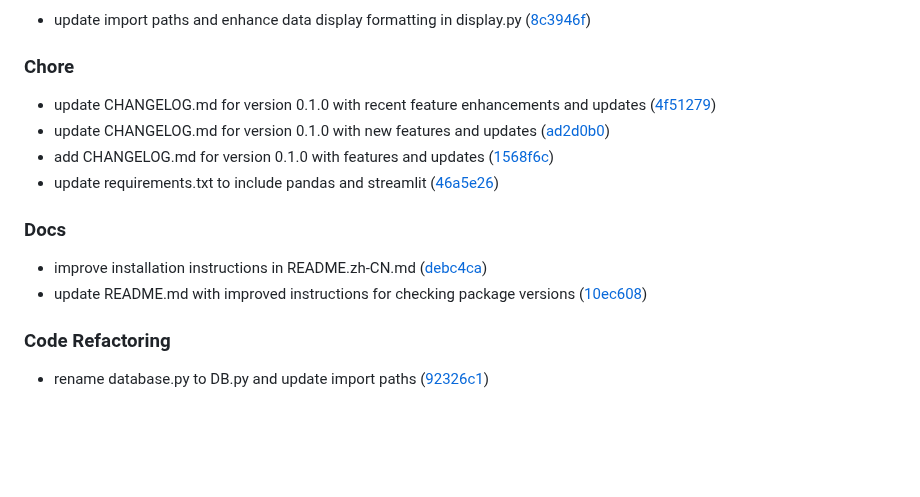
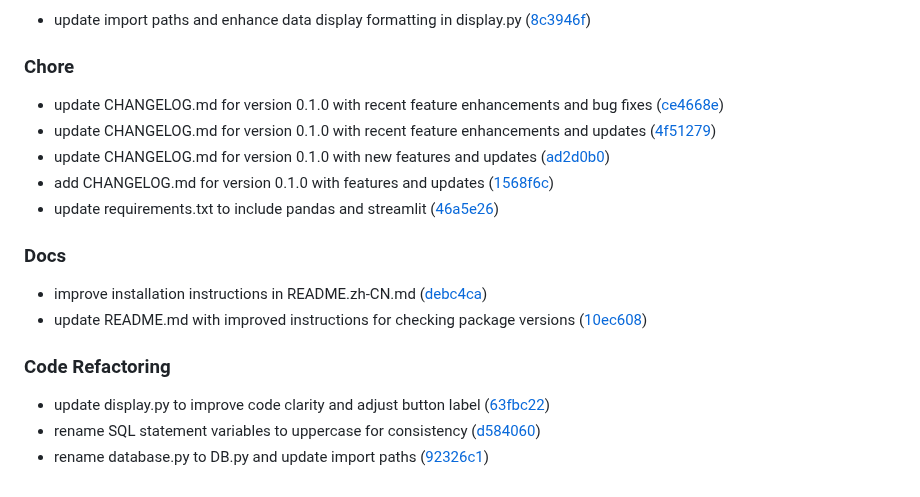
Before and after one commit to DaoChaShao/py-st-private-agora, a Markdown page: CHANGELOG.md, the part around the change. GitHub-like rendering; blank space fills up the shorter version.

Commit message:
chore: update CHANGELOG.md for version 0.1.0 with recent feature enhancements and bug fixes

```diff
--- a/CHANGELOG.md
+++ b/CHANGELOG.md
@@ -49,6 +49,7 @@
 
 ### Chore
 
+- update CHANGELOG.md for version 0.1.0 with recent feature enhancements and bug fixes ([ce4668e](https://github.com///commit/ce4668e99919dbefd341b3f173026bafd3f94037))
 - update CHANGELOG.md for version 0.1.0 with recent feature enhancements and updates ([4f51279](https://github.com///commit/4f512799300747ffa09a3a7a508b4fd06820f9a9))
 - update CHANGELOG.md for version 0.1.0 with new features and updates ([ad2d0b0](https://github.com///commit/ad2d0b0d6e927b734c52d64cc63afa219c94261e))
 - add CHANGELOG.md for version 0.1.0 with features and updates ([1568f6c](https://github.com///commit/1568f6c9f01f34e4eec3d4fe9a57a84a129e1825))
@@ -61,4 +62,6 @@
 
 ### Code Refactoring
 
+- update display.py to improve code clarity and adjust button label ([63fbc22](https://github.com///commit/63fbc22e333aa22d095ec0f0ef6d345e76434d80))
+- rename SQL statement variables to uppercase for consistency ([d584060](https://github.com///commit/d5840606448415b6c7fe7e275adc72da583b73e6))
 - rename database.py to DB.py and update import paths ([92326c1](https://github.com///commit/92326c1429824ee6b3aa2a0d100ec3c86c1bbe56))
```
